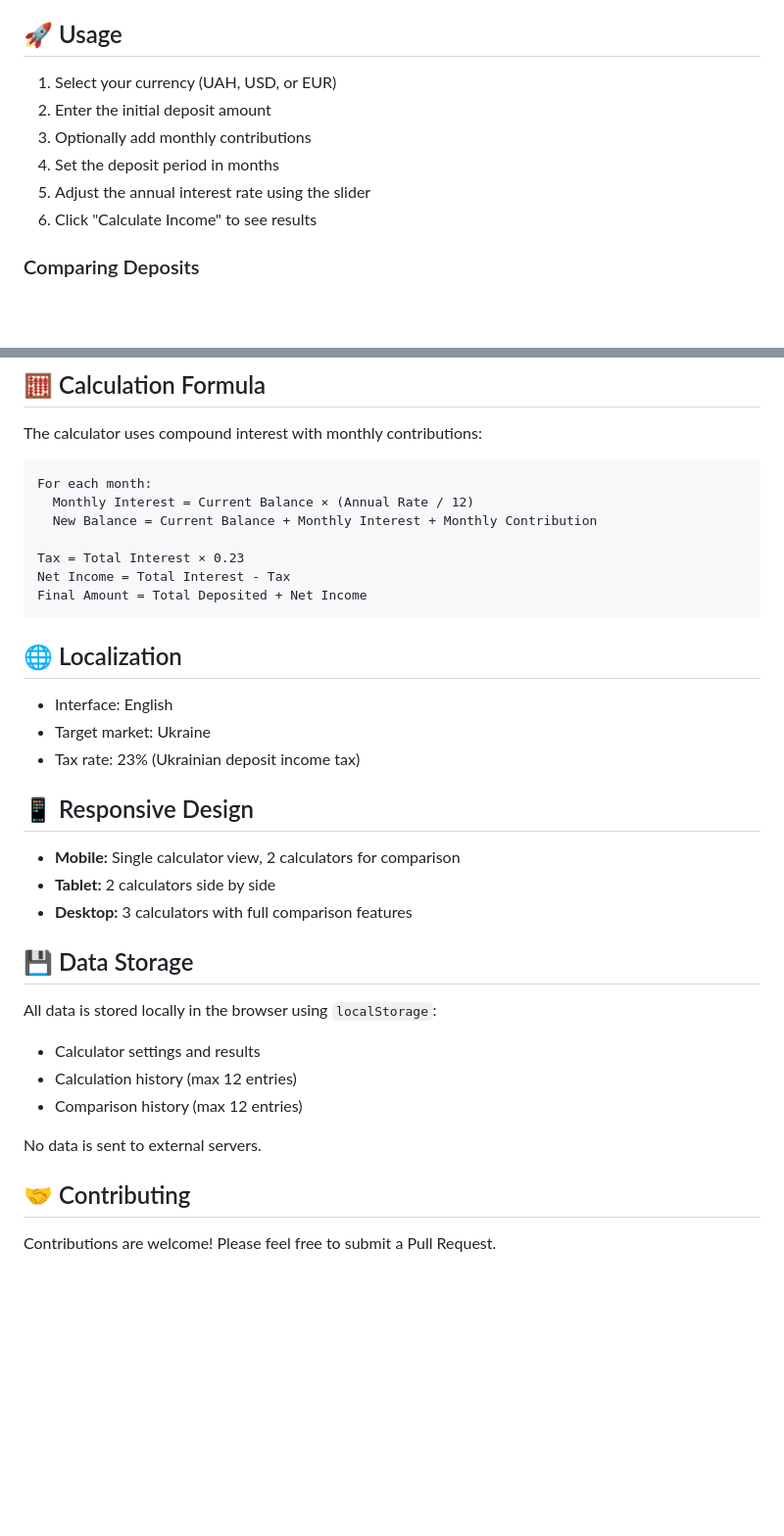
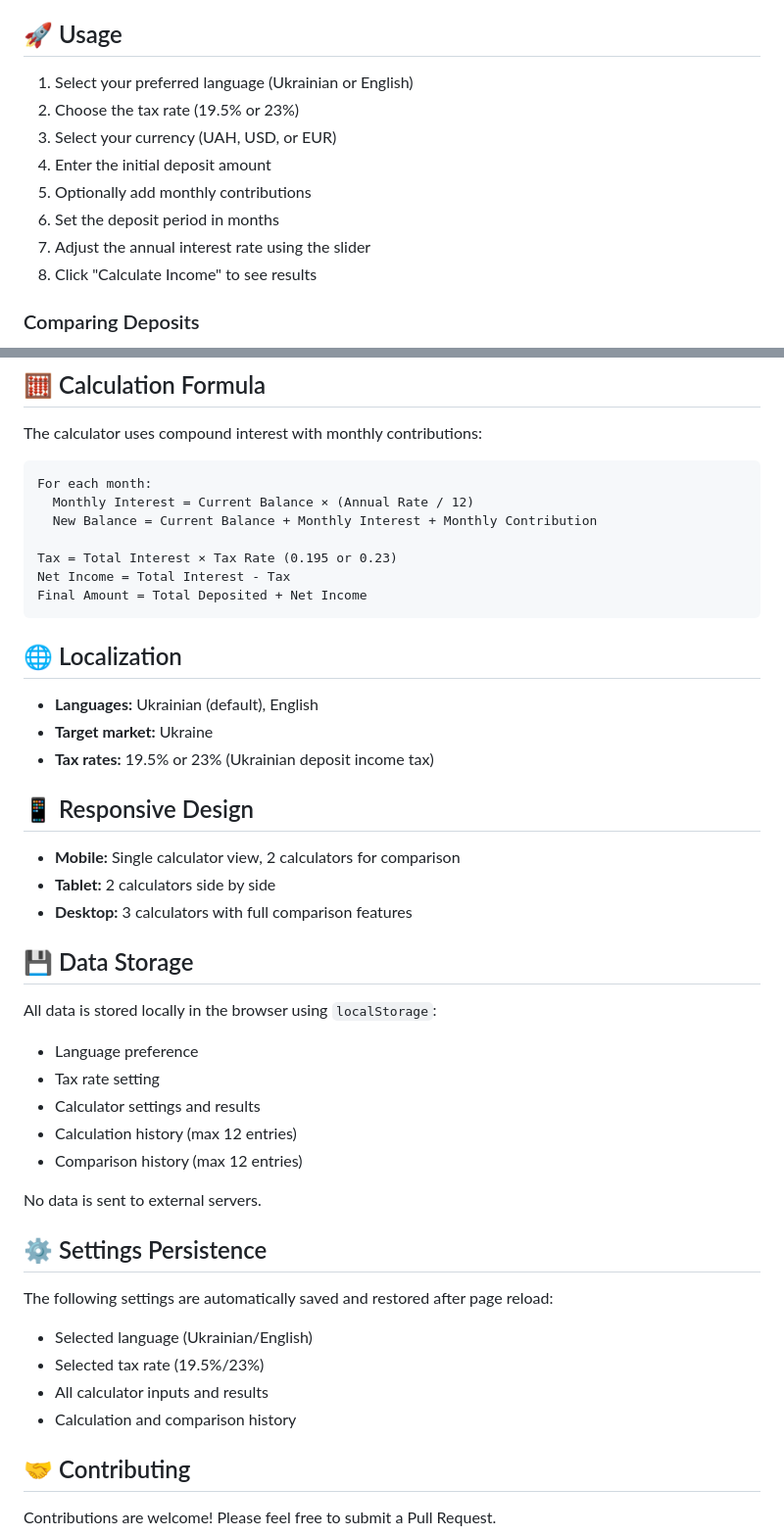
Before and after one commit to incomecalculator/incomecalculator.github.io, a Markdown page: README.md, 2 parts joined by grey strips. Shown: that part at 98% size. GitHub-like rendering; blank space fills up the shorter version.

Commit message:
Revise README for clarity on features and usage
Updated the README to clarify tax rates, language options, and usage instructions.

````diff
--- a/README.md
+++ b/README.md
@@ -43,12 +53,14 @@ Income Calculator helps users in Ukraine calculate potential income from bank de
 
 ## 🚀 Usage
 
-1. Select your currency (UAH, USD, or EUR)
-2. Enter the initial deposit amount
-3. Optionally add monthly contributions
-4. Set the deposit period in months
-5. Adjust the annual interest rate using the slider
-6. Click "Calculate Income" to see results
+1. Select your preferred language (Ukrainian or English)
+2. Choose the tax rate (19.5% or 23%)
+3. Select your currency (UAH, USD, or EUR)
+4. Enter the initial deposit amount
+5. Optionally add monthly contributions
+6. Set the deposit period in months
+7. Adjust the annual interest rate using the slider
+8. Click "Calculate Income" to see results
 
 ### Comparing Deposits
 
@@ -87,16 +99,16 @@ For each month:
   Monthly Interest = Current Balance × (Annual Rate / 12)
   New Balance = Current Balance + Monthly Interest + Monthly Contribution
 
-Tax = Total Interest × 0.23
+Tax = Total Interest × Tax Rate (0.195 or 0.23)
 Net Income = Total Interest - Tax
 Final Amount = Total Deposited + Net Income
 ```
 
 ## 🌐 Localization
 
-- Interface: English
-- Target market: Ukraine
-- Tax rate: 23% (Ukrainian deposit income tax)
+- **Languages:** Ukrainian (default), English
+- **Target market:** Ukraine
+- **Tax rates:** 19.5% or 23% (Ukrainian deposit income tax)
 
 ## 📱 Responsive Design
 
@@ -107,11 +119,21 @@ Final Amount = Total Deposited + Net Income
 ## 💾 Data Storage
 
 All data is stored locally in the browser using `localStorage`:
+- Language preference
+- Tax rate setting
 - Calculator settings and results
 - Calculation history (max 12 entries)
 - Comparison history (max 12 entries)
 
 No data is sent to external servers.
+
+## ⚙️ Settings Persistence
+
+The following settings are automatically saved and restored after page reload:
+- Selected language (Ukrainian/English)
+- Selected tax rate (19.5%/23%)
+- All calculator inputs and results
+- Calculation and comparison history
 
 ## 🤝 Contributing
 
````
Also changed, not shown: other parts of README.md (+12 -2 lines).
